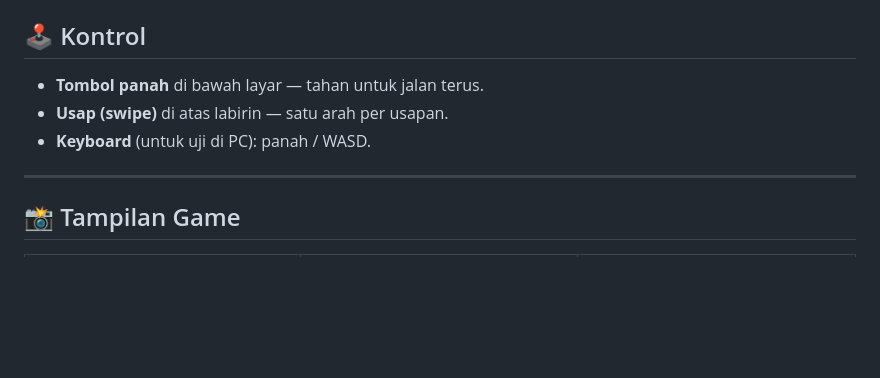
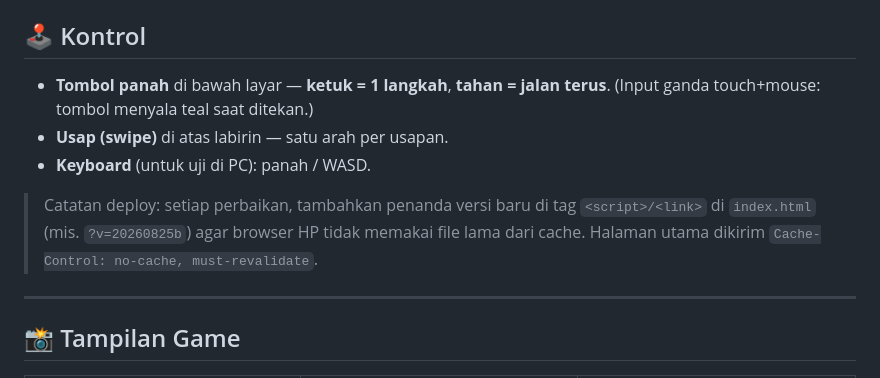
Before and after one commit to gurukayarayaid/survival-labirin, a Markdown page: README.md, the part around the change. GitHub-like rendering; blank space fills up the shorter version.

Commit message:
README: dokumentasi kontrol (ketuk/tahan) + catatan cache-buster

```diff
--- a/README.md
+++ b/README.md
@@ -134,9 +134,15 @@ Waktu menjawab soal: `QTIME` (detik) di `static/js/app.js`.
 
 ## 🕹️ Kontrol
 
-- **Tombol panah** di bawah layar — tahan untuk jalan terus.
+- **Tombol panah** di bawah layar — **ketuk = 1 langkah**, **tahan = jalan terus**.
+  (Input ganda touch+mouse: tombol menyala teal saat ditekan.)
 - **Usap (swipe)** di atas labirin — satu arah per usapan.
 - **Keyboard** (untuk uji di PC): panah / WASD.
+
+> Catatan deploy: setiap perbaikan, tambahkan penanda versi baru di tag
+> `<script>/<link>` di `index.html` (mis. `?v=20260825b`) agar browser HP
+> tidak memakai file lama dari cache. Halaman utama dikirim
+> `Cache-Control: no-cache, must-revalidate`.
 
 ---
 
```
